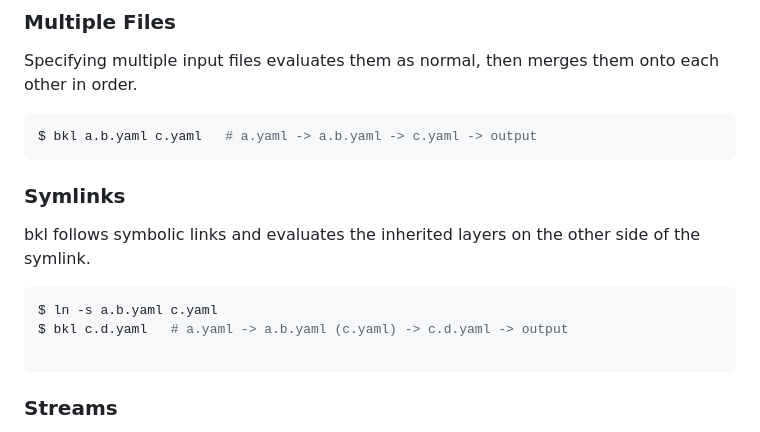
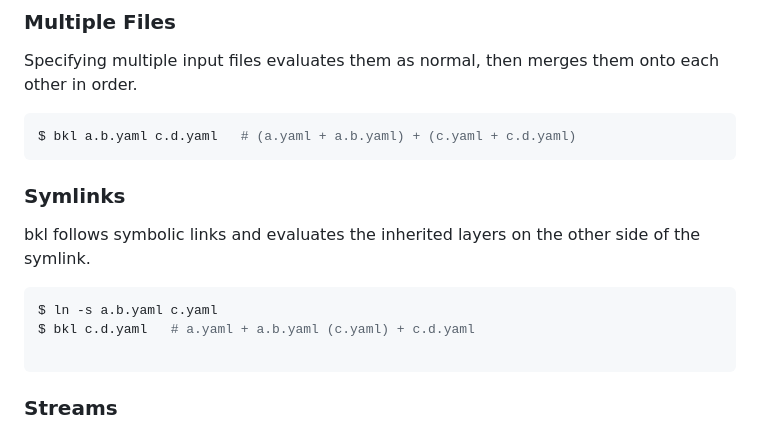
Before and after one commit to gopatchy/bkl, a Markdown page: README.md, the part around the change. Rendered like a GitHub page.

````diff
--- a/README.md
+++ b/README.md
@@ -76,7 +76,7 @@ Output format is autodetected from output filename.
 Specifying multiple input files evaluates them as normal, then merges them onto each other in order.
 
 ```console
-$ bkl a.b.yaml c.yaml   # a.yaml -> a.b.yaml -> c.yaml -> output
+$ bkl a.b.yaml c.d.yaml   # (a.yaml + a.b.yaml) + (c.yaml + c.d.yaml)
 ```
 
 ### Symlinks
@@ -85,7 +85,7 @@ bkl follows symbolic links and evaluates the inherited layers on the other side
 
 ```console
 $ ln -s a.b.yaml c.yaml
-$ bkl c.d.yaml   # a.yaml -> a.b.yaml (c.yaml) -> c.d.yaml -> output
+$ bkl c.d.yaml   # a.yaml + a.b.yaml (c.yaml) + c.d.yaml
 
 ```
 
````
